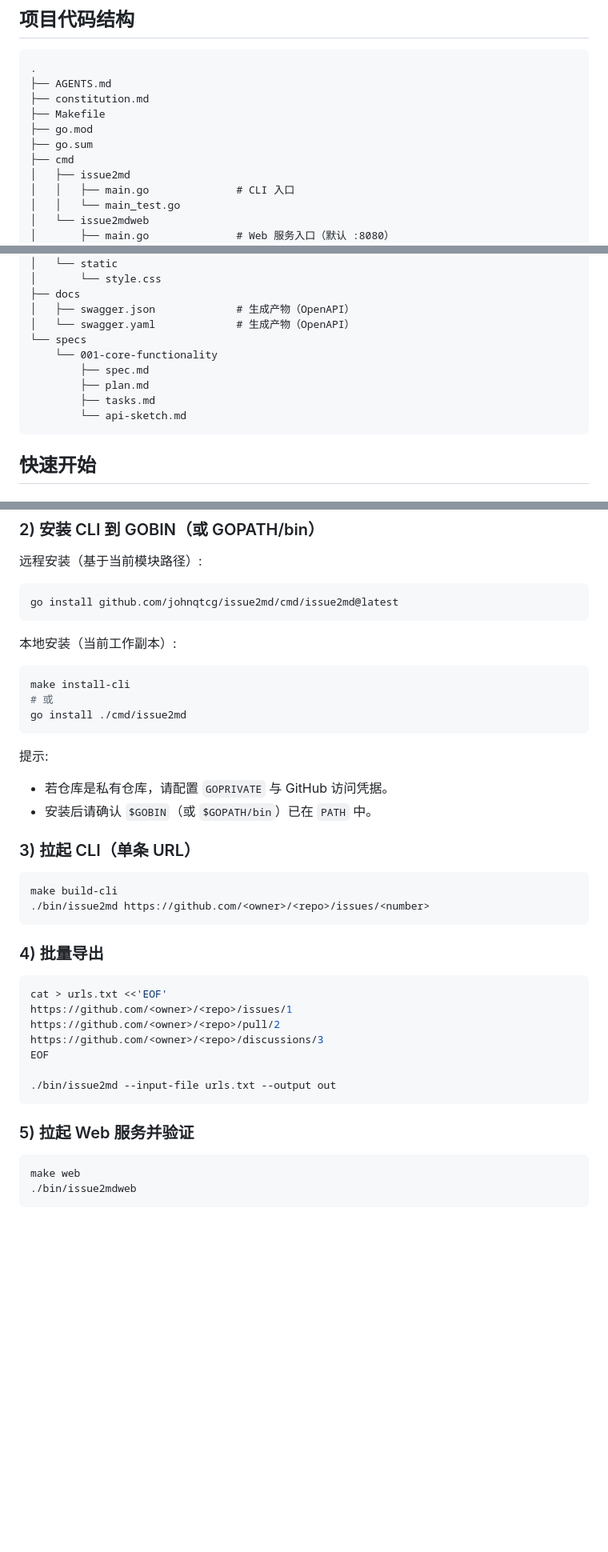
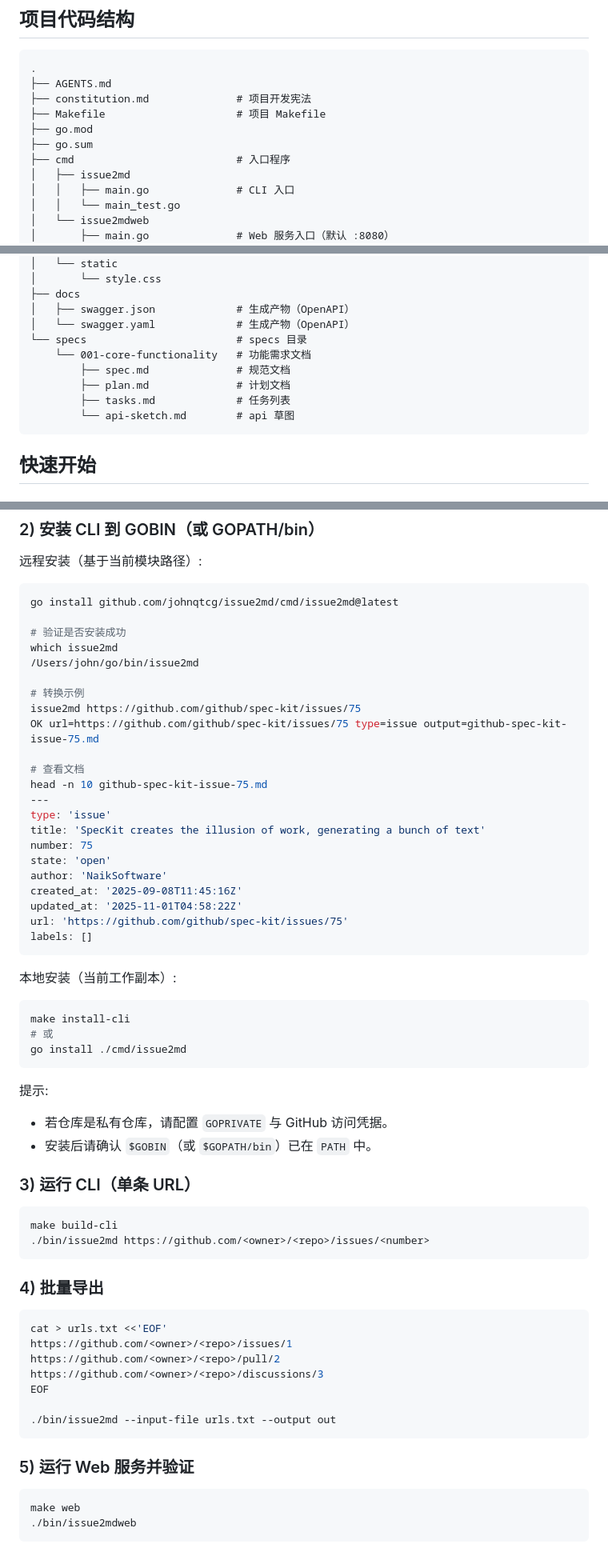
Before and after one commit to johnqtcg/issue2md, a Markdown page: README.md, 3 parts joined by grey strips. Shown at 80% size. GitHub-like rendering; blank space fills up the shorter version.

Commit message:
docs(readme): refresh project overview and usage examples

````diff
--- a/README.md
+++ b/README.md
@@ -22,11 +25,11 @@
 ```text
 .
 ├── AGENTS.md
-├── constitution.md
-├── Makefile
+├── constitution.md              # 项目开发宪法
+├── Makefile                     # 项目 Makefile
 ├── go.mod
 ├── go.sum
-├── cmd
+├── cmd                          # 入口程序
 │   ├── issue2md
 │   │   ├── main.go              # CLI 入口
 │   │   └── main_test.go
@@ -54,12 +57,12 @@
 ├── docs
 │   ├── swagger.json             # 生成产物（OpenAPI）
 │   └── swagger.yaml             # 生成产物（OpenAPI）
-└── specs
-    └── 001-core-functionality
-        ├── spec.md
-        ├── plan.md
-        ├── tasks.md
-        └── api-sketch.md
+└── specs                        # specs 目录
+    └── 001-core-functionality   # 功能需求文档
+        ├── spec.md              # 规范文档
+        ├── plan.md              # 计划文档
+        ├── tasks.md             # 任务列表
+        └── api-sketch.md        # api 草图
 ```
 
 ## 快速开始
@@ -77,6 +80,27 @@
 
 ```bash
 go install github.com/johnqtcg/issue2md/cmd/issue2md@latest
+
+# 验证是否安装成功
+which issue2md
+/Users/john/go/bin/issue2md
+
+# 转换示例
+issue2md https://github.com/github/spec-kit/issues/75
+OK url=https://github.com/github/spec-kit/issues/75 type=issue output=github-spec-kit-issue-75.md
+
+# 查看文档
+head -n 10 github-spec-kit-issue-75.md
+---
+type: 'issue'
+title: 'SpecKit creates the illusion of work, generating a bunch of text'
+number: 75
+state: 'open'
+author: 'NaikSoftware'
+created_at: '2025-09-08T11:45:16Z'
+updated_at: '2025-11-01T04:58:22Z'
+url: 'https://github.com/github/spec-kit/issues/75'
+labels: []
 ```
 
 本地安装（当前工作副本）:
@@ -91,7 +115,7 @@ go install ./cmd/issue2md
 - 若仓库是私有仓库，请配置 `GOPRIVATE` 与 GitHub 访问凭据。
 - 安装后请确认 `$GOBIN`（或 `$GOPATH/bin`）已在 `PATH` 中。
 
-### 3) 拉起 CLI（单条 URL）
+### 3) 运行 CLI（单条 URL）
 
 ```bash
 make build-cli
@@ -110,7 +134,7 @@ EOF
 ./bin/issue2md --input-file urls.txt --output out
 ```
 
-### 5) 拉起 Web 服务并验证
+### 5) 运行 Web 服务并验证
 
 ```bash
 make web
````
Also changed, not shown: other parts of README.md (+4 -4 lines).
